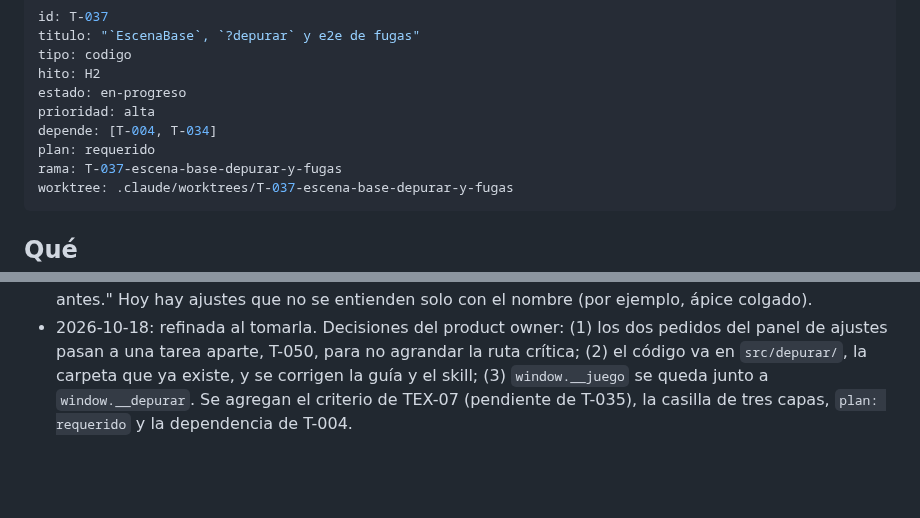
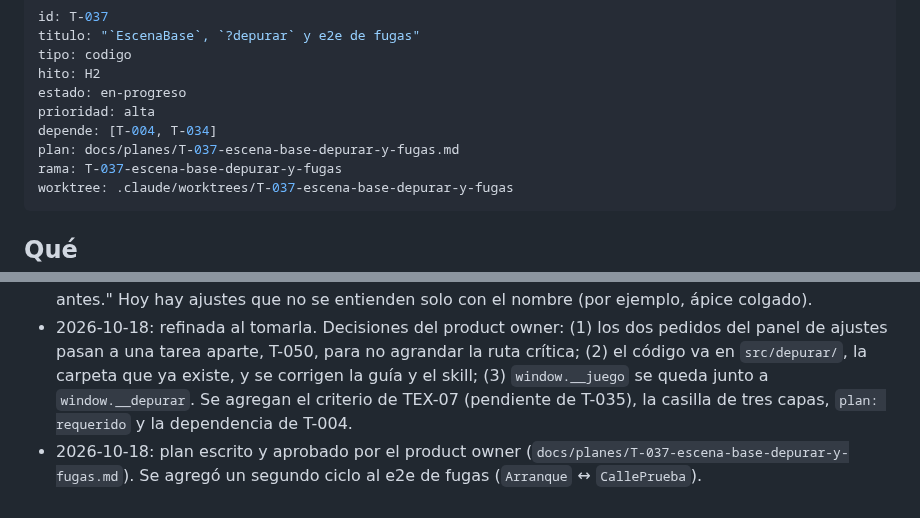
Before and after one commit to carlosuscanga/trick-r-treat, a Markdown page: docs/tareas/T-037-escena-base-depurar-y-fugas.md, 2 parts joined by grey strips. GitHub-like rendering; blank space fills up the shorter version.

Commit message:
T-037: agrega el plan
Co-Authored-By: Claude Opus 5.5 <noreply@anthropic.com>
Claude-Session: https://claude.ai/code/session_017vpzR6uzz4Ts8QnbLWQexb

```diff
--- a/docs/tareas/T-037-escena-base-depurar-y-fugas.md
+++ b/docs/tareas/T-037-escena-base-depurar-y-fugas.md
@@ -6,7 +6,7 @@ hito: H2
 estado: en-progreso
 prioridad: alta
 depende: [T-004, T-034]
-plan: requerido
+plan: docs/planes/T-037-escena-base-depurar-y-fugas.md
 rama: T-037-escena-base-depurar-y-fugas
 worktree: .claude/worktrees/T-037-escena-base-depurar-y-fugas
 ---
@@ -43,3 +43,4 @@ Phaser limpia lo de la escena en `SHUTDOWN`, pero no lo global (listeners en `sc
 - 2026-10-18: pedido del product owner tras T-004: que el panel `?depurar` recuerde los valores en el iPhone entre visitas (en el navegador, con `localStorage`) y tenga un botón "volver a los valores por defecto". Así se puede afinar en Pages, de forma casual, sin perder lo ajustado al recargar. Las pruebas no deben depender de lo guardado (ver `docs/planes/README.md`, "Pruebas").
 - 2026-10-18: segundo pedido del product owner para el panel `?depurar`: un ícono de ayuda (?) en cada ajuste con **dos partes obligatorias**: (1) **qué es**, en palabras simples, y (2) **cómo se prueba**: los pasos en la calle de prueba y qué se debería notar al subir o bajar el valor. Ejemplo: "Curva de velocidad. Qué es: cuánto recorrido del pulgar se queda en velocidades bajas. Cómo probarla: camina con el pulgar cerca del centro del joystick; con más curva es más fácil ir lento, con menos acelera antes." Hoy hay ajustes que no se entienden solo con el nombre (por ejemplo, ápice colgado).
 - 2026-10-18: refinada al tomarla. Decisiones del product owner: (1) los dos pedidos del panel de ajustes pasan a una tarea aparte, T-050, para no agrandar la ruta crítica; (2) el código va en `src/depurar/`, la carpeta que ya existe, y se corrigen la guía y el skill; (3) `window.__juego` se queda junto a `window.__depurar`. Se agregan el criterio de TEX-07 (pendiente de T-035), la casilla de tres capas, `plan: requerido` y la dependencia de T-004.
+- 2026-10-18: plan escrito y aprobado por el product owner (`docs/planes/T-037-escena-base-depurar-y-fugas.md`). Se agregó un segundo ciclo al e2e de fugas (`Arranque` ↔ `CallePrueba`).
```
Also changed, not shown: docs/planes/T-037-escena-base-depurar-y-fugas.md (added, +163 -0 lines), docs/tareas/README.md (+1 -1 lines).
